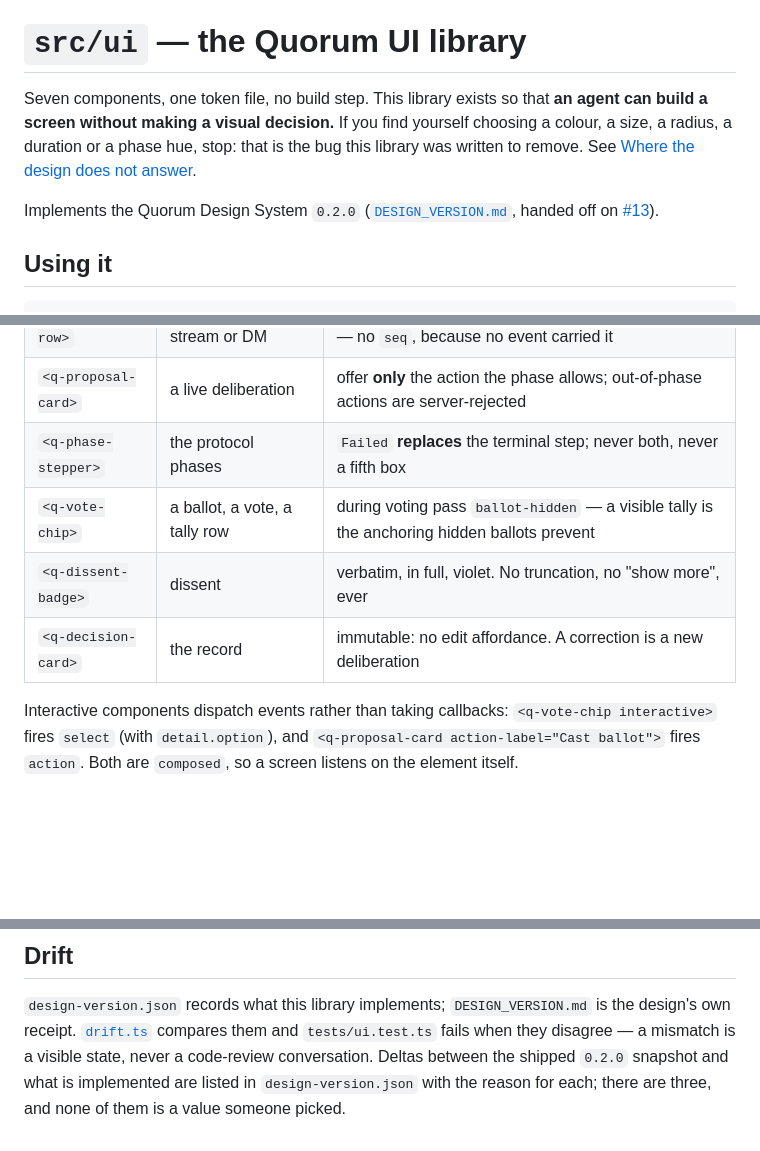
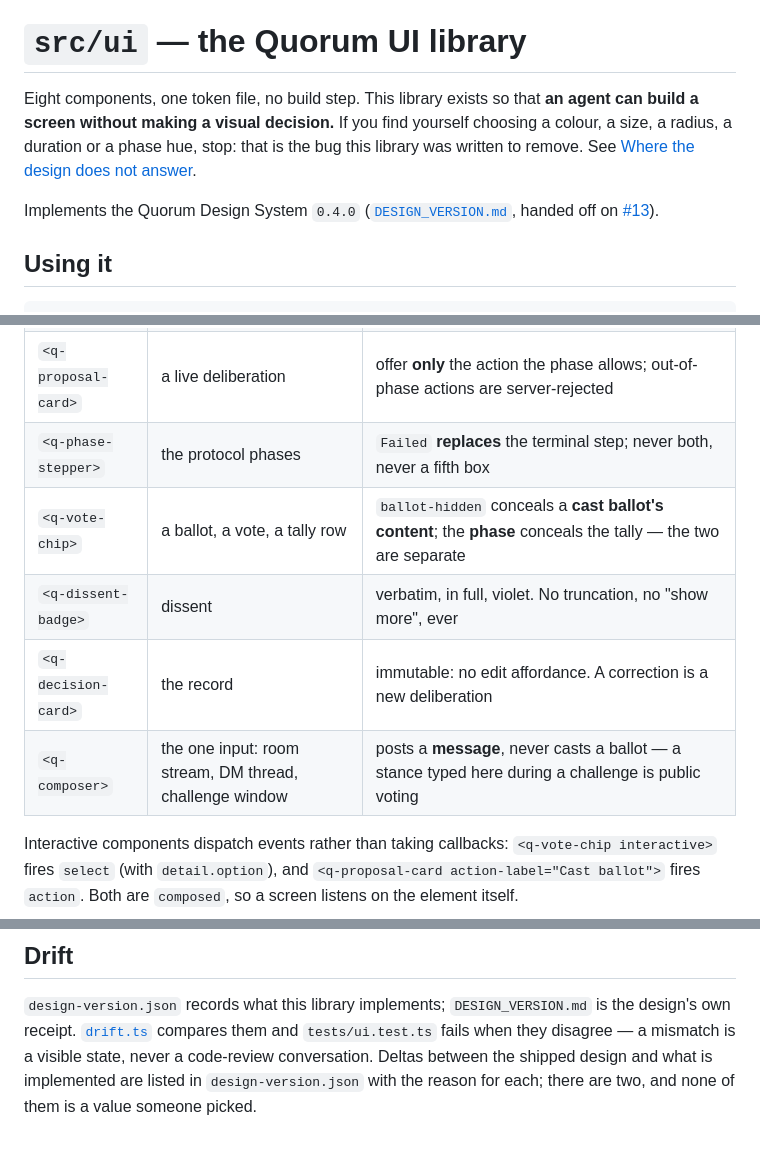
Before and after one commit to qwts/quorum, a Markdown page: src/ui/README.md, 3 parts joined by grey strips. GitHub-like rendering; blank space fills up the shorter version.

Commit message:
docs(ui): bring README.md to 0.4.0 — eight components, not seven (#66)
The receipt lives with the thing it describes, and this one had drifted
in four places: it still said "seven components" and "0.2.0" after the
composer joined in 0.3.0 and the receipt moved to 0.4.0; the component
table had no q-composer row; the delta count said three against a
design-version.json that lists two; and the q-vote-chip row still tied
ballot-hidden to tally concealment, which Q10 separated. All four now
match design-version.json at the moment they are read.

Co-authored-by: Cursor <cursoragent@cursor.com>

Agent-Identity: agent_85836ca2-b1e8-4e6e-bcb6-5cf8cdefe17f

```diff
--- a/src/ui/README.md
+++ b/src/ui/README.md
@@ -1,12 +1,12 @@
 # `src/ui` — the Quorum UI library
 
-Seven components, one token file, no build step. This library exists so that
+Eight components, one token file, no build step. This library exists so that
 **an agent can build a screen without making a visual decision.** If you find
 yourself choosing a colour, a size, a radius, a duration or a phase hue, stop:
 that is the bug this library was written to remove. See
 [Where the design does not answer](#where-the-design-does-not-answer).
 
-Implements the Quorum Design System `0.2.0`
+Implements the Quorum Design System `0.4.0`
 ([`DESIGN_VERSION.md`](DESIGN_VERSION.md), handed off on
 [#13](https://github.com/qwts/quorum/issues/13)).
 
@@ -51,9 +51,10 @@ phaseColor('voting');                            // → 'var(--phase-voting)'
 | `<q-message-row>` | one row of a stream or DM | `visibility="private"` for a row only this caller saw — no `seq`, because no event carried it |
 | `<q-proposal-card>` | a live deliberation | offer **only** the action the phase allows; out-of-phase actions are server-rejected |
 | `<q-phase-stepper>` | the protocol phases | `Failed` **replaces** the terminal step; never both, never a fifth box |
-| `<q-vote-chip>` | a ballot, a vote, a tally row | during voting pass `ballot-hidden` — a visible tally is the anchoring hidden ballots prevent |
+| `<q-vote-chip>` | a ballot, a vote, a tally row | `ballot-hidden` conceals a **cast ballot's content**; the **phase** conceals the tally — the two are separate |
 | `<q-dissent-badge>` | dissent | verbatim, in full, violet. No truncation, no "show more", ever |
 | `<q-decision-card>` | the record | immutable: no edit affordance. A correction is a new deliberation |
+| `<q-composer>` | the one input: room stream, DM thread, challenge window | posts a **message**, never casts a ballot — a stance typed here during a challenge is public voting |
 
 Interactive components dispatch events rather than taking callbacks:
 `<q-vote-chip interactive>` fires `select` (with `detail.option`), and
@@ -153,6 +154,6 @@ nothing v0 needs.
 `design-version.json` records what this library implements; `DESIGN_VERSION.md`
 is the design's own receipt. [`drift.ts`](drift.ts) compares them and
 `tests/ui.test.ts` fails when they disagree — a mismatch is a visible state,
-never a code-review conversation. Deltas between the shipped `0.2.0` snapshot
-and what is implemented are listed in `design-version.json` with the reason for
-each; there are three, and none of them is a value someone picked.
+never a code-review conversation. Deltas between the shipped design and what
+is implemented are listed in `design-version.json` with the reason for each;
+there are two, and none of them is a value someone picked.
```
